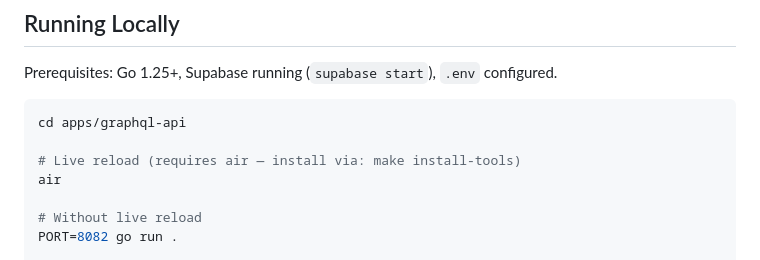
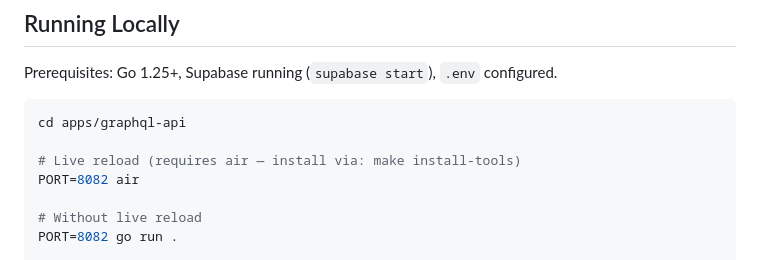
Before and after one commit to rahulmathews/project-neo, a Markdown page: apps/graphql-api/README.md, the part around the change. GitHub-like rendering.

Commit message:
docs: fix PORT in graphql-api README and add trailing newlines

```diff
--- a/apps/graphql-api/README.md
+++ b/apps/graphql-api/README.md
@@ -45,7 +45,7 @@ Prerequisites: Go 1.25+, Supabase running (`supabase start`), `.env` configured.
 cd apps/graphql-api
 
 # Live reload (requires air — install via: make install-tools)
-air
+PORT=8082 air
 
 # Without live reload
 PORT=8082 go run .
```
